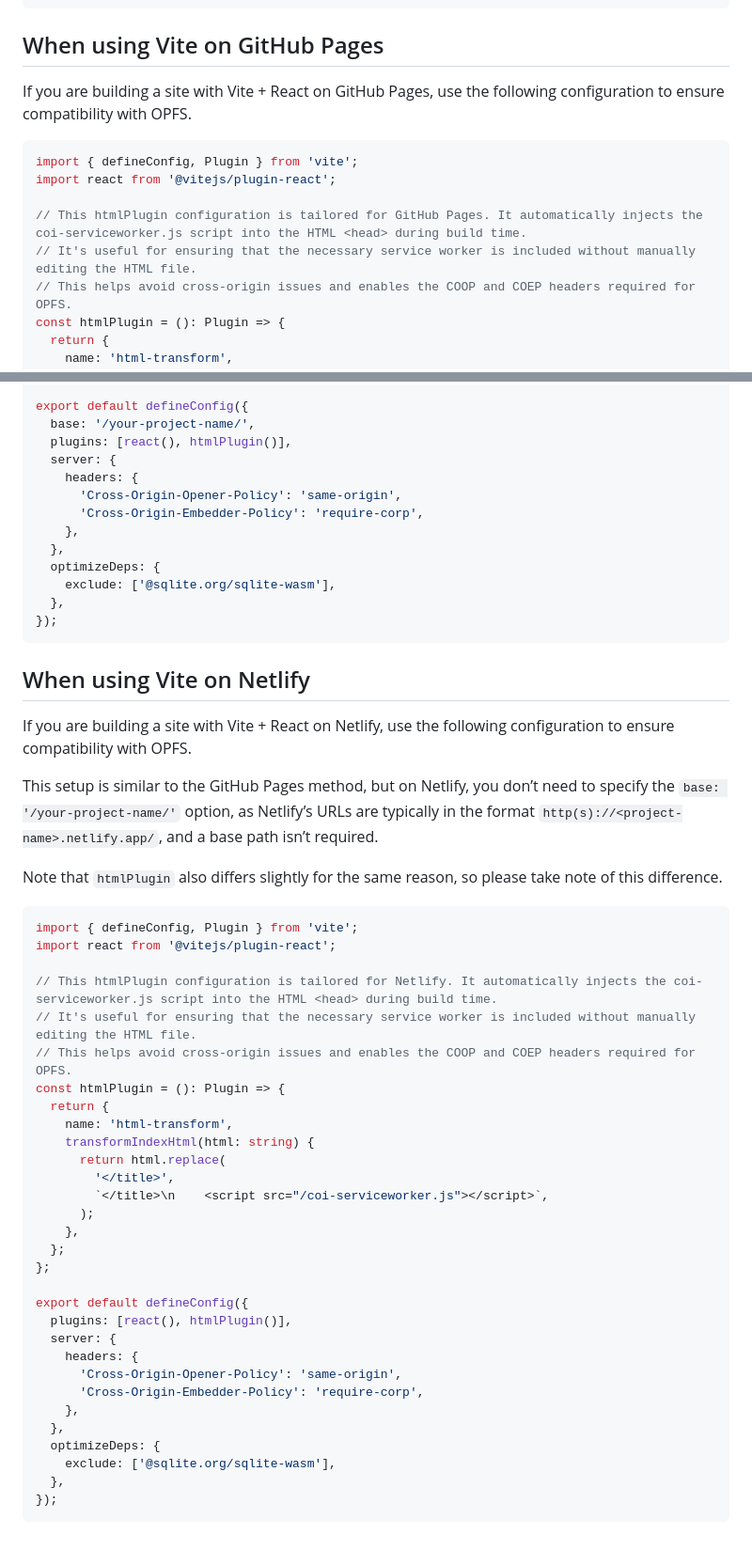
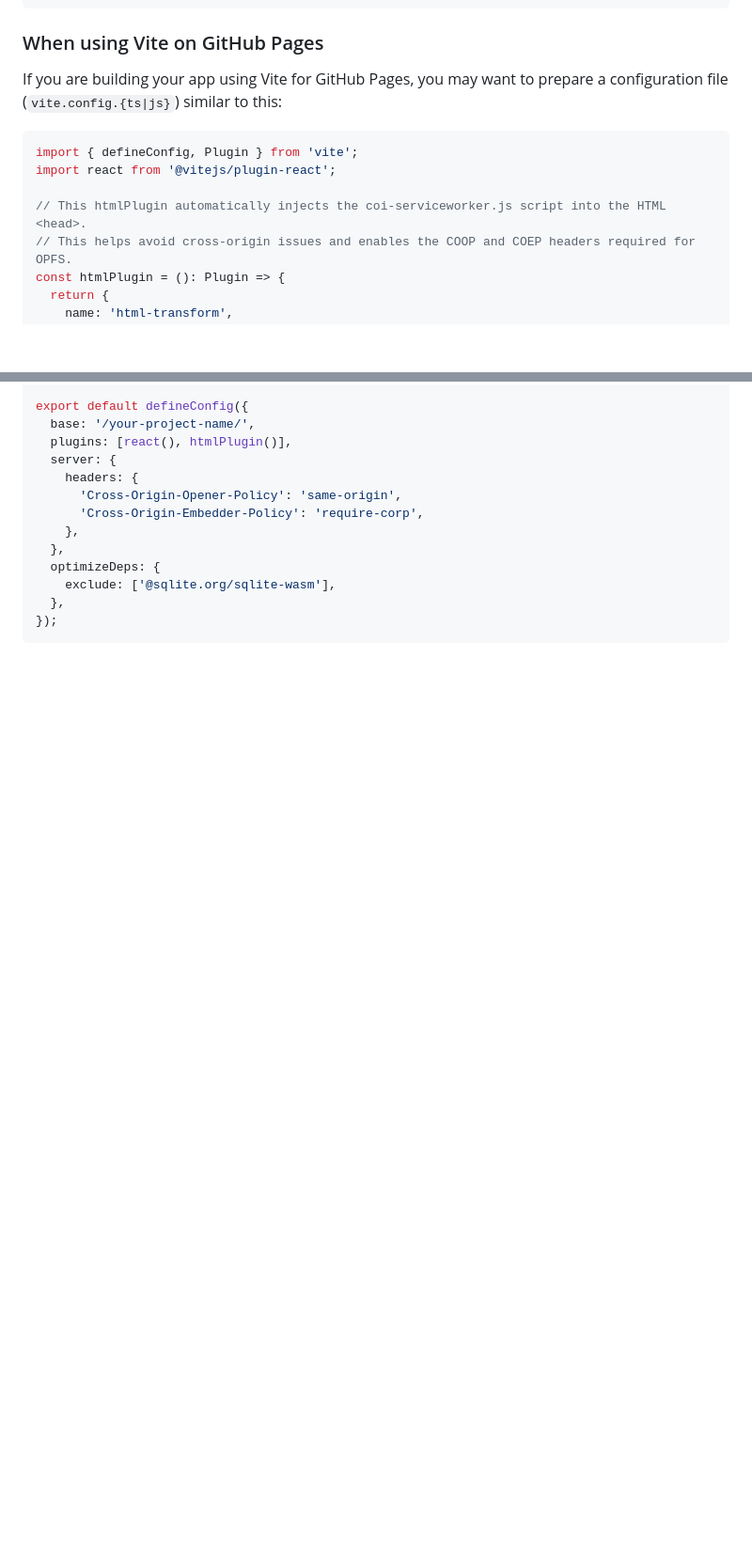
Before and after one commit to shinshin86/neverchange, a Markdown page: docs/deployment.md, 2 parts joined by grey strips. Shown: that part at 94% size. Rendered like a GitHub page; blank space fills up the shorter version.

````diff
--- a/docs/deployment.md
+++ b/docs/deployment.md
@@ -34,15 +73,15 @@ You can load and use it in HTML as shown below:
 </html>
 ```
 
-## When using Vite on GitHub Pages
-If you are building a site with Vite + React on GitHub Pages, use the following configuration to ensure compatibility with OPFS.
+### When using Vite on GitHub Pages
+
+If you are building your app using Vite for GitHub Pages, you may want to prepare a configuration file (`vite.config.{ts|js}`) similar to this:
 
 ```typescript
 import { defineConfig, Plugin } from 'vite';
 import react from '@vitejs/plugin-react';
 
-// This htmlPlugin configuration is tailored for GitHub Pages. It automatically injects the coi-serviceworker.js script into the HTML <head> during build time.
-// It's useful for ensuring that the necessary service worker is included without manually editing the HTML file.
+// This htmlPlugin automatically injects the coi-serviceworker.js script into the HTML <head>.
 // This helps avoid cross-origin issues and enables the COOP and COEP headers required for OPFS.
 const htmlPlugin = (): Plugin => {
   return {
@@ -70,44 +109,3 @@ export default defineConfig({
   },
 });
 ```
-
-
-## When using Vite on Netlify
-If you are building a site with Vite + React on Netlify, use the following configuration to ensure compatibility with OPFS.
-
-This setup is similar to the GitHub Pages method, but on Netlify, you don’t need to specify the `base: '/your-project-name/'` option, as Netlify’s URLs are typically in the format `http(s)://<project-name>.netlify.app/`, and a base path isn’t required.
-
-Note that `htmlPlugin` also differs slightly for the same reason, so please take note of this difference.
-
-```typescript
-import { defineConfig, Plugin } from 'vite';
-import react from '@vitejs/plugin-react';
-
-// This htmlPlugin configuration is tailored for Netlify. It automatically injects the coi-serviceworker.js script into the HTML <head> during build time.
-// It's useful for ensuring that the necessary service worker is included without manually editing the HTML file.
-// This helps avoid cross-origin issues and enables the COOP and COEP headers required for OPFS.
-const htmlPlugin = (): Plugin => {
-  return {
-    name: 'html-transform',
-    transformIndexHtml(html: string) {
-      return html.replace(
-        '</title>',
-        `</title>\n    <script src="/coi-serviceworker.js"></script>`,
-      );
-    },
-  };
-};
-
-export default defineConfig({
-  plugins: [react(), htmlPlugin()],
-  server: {
-    headers: {
-      'Cross-Origin-Opener-Policy': 'same-origin',
-      'Cross-Origin-Embedder-Policy': 'require-corp',
-    },
-  },
-  optimizeDeps: {
-    exclude: ['@sqlite.org/sqlite-wasm'],
-  },
-});
-```
````
Also changed, not shown: other parts of docs/deployment.md (+49 -10 lines), README.md (+33 -13 lines).
